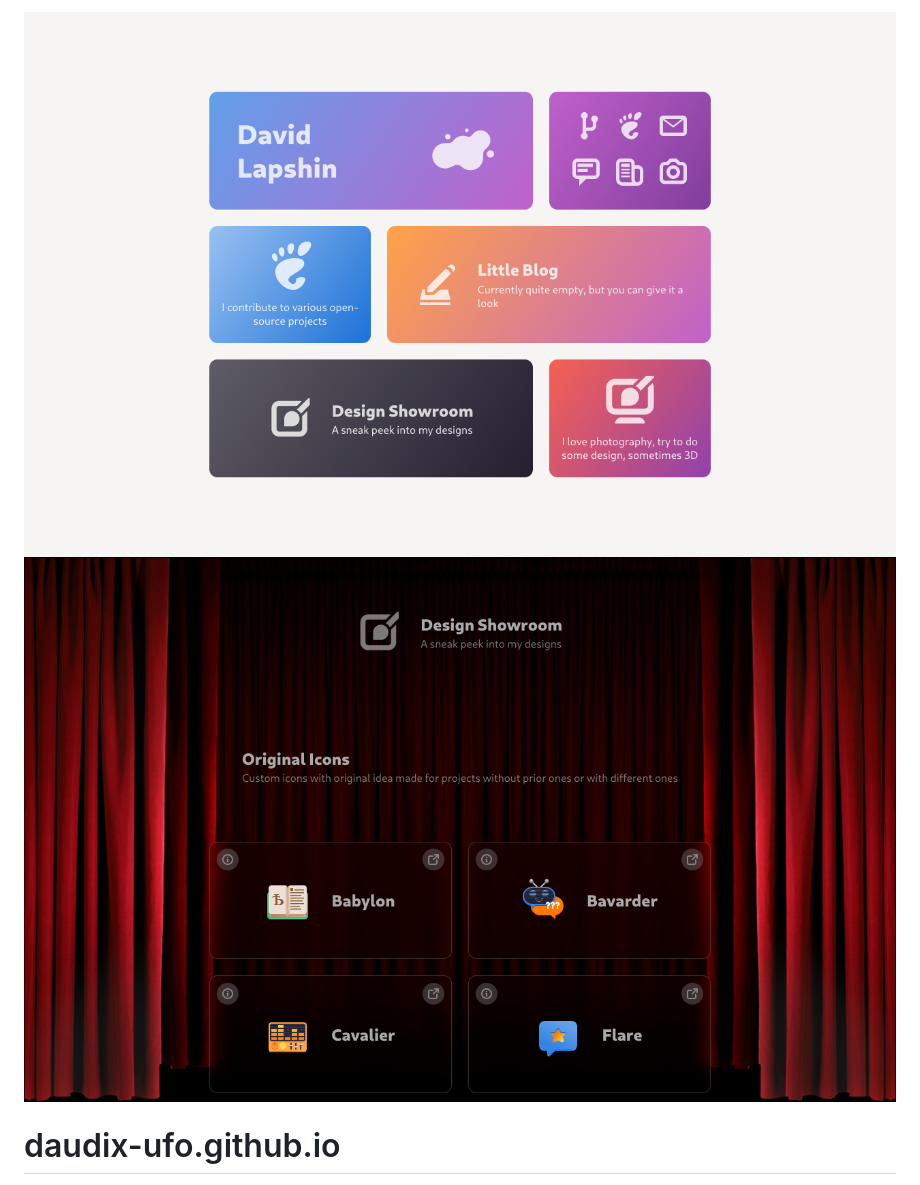
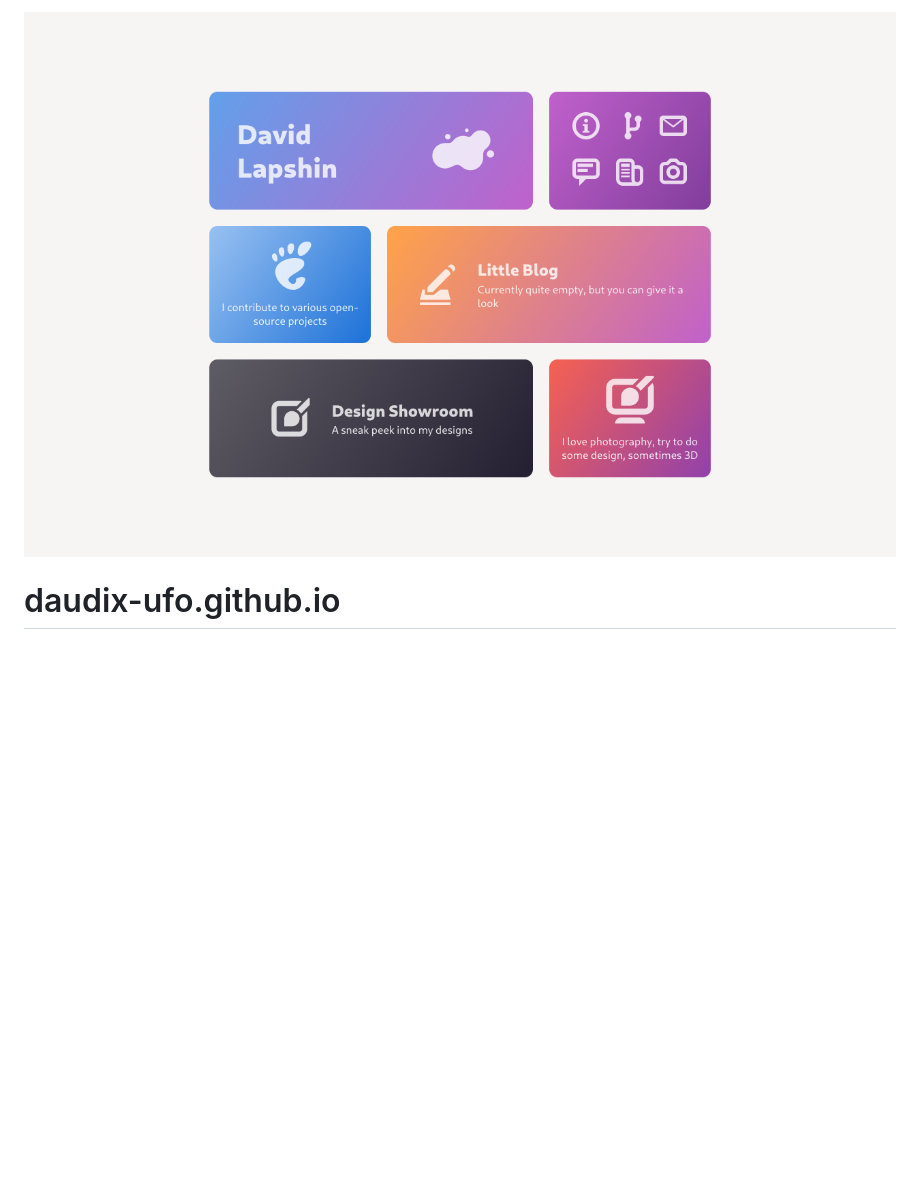
Before and after one commit to daudix/daudix-UFO.github.io, a Markdown page: README.md, the part around the change. Rendered like a GitHub page; pictures changed too: screenshot-2.png (deleted), screenshot.png; blank space fills up the shorter version.

Commit message:
feat: Update screenshot

```diff
--- a/README.md
+++ b/README.md
@@ -1,5 +1,4 @@
 ![Screenshot](screenshot.png)
-![Screenshot 2](screenshot-2.png)
 
 # daudix-ufo.github.io
 
```
